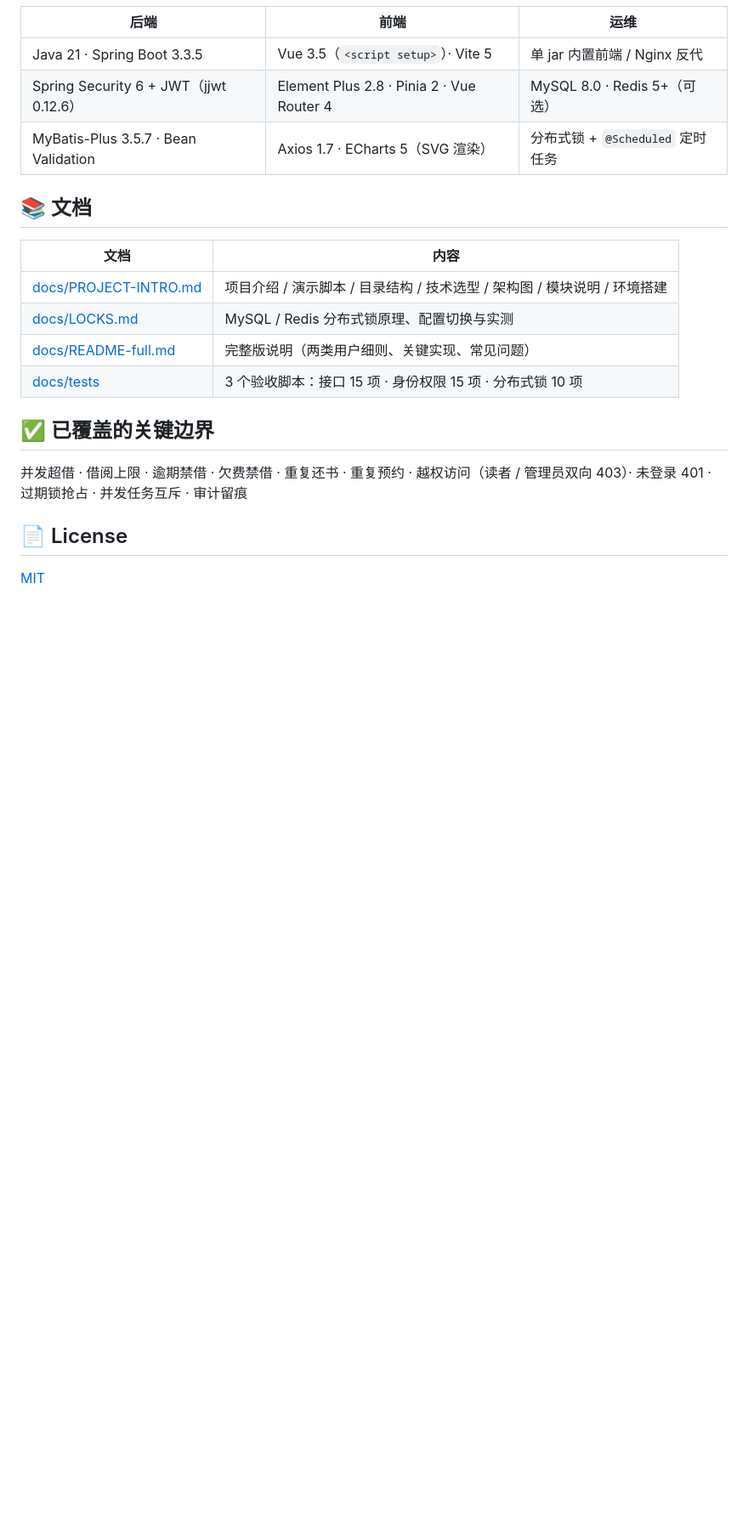
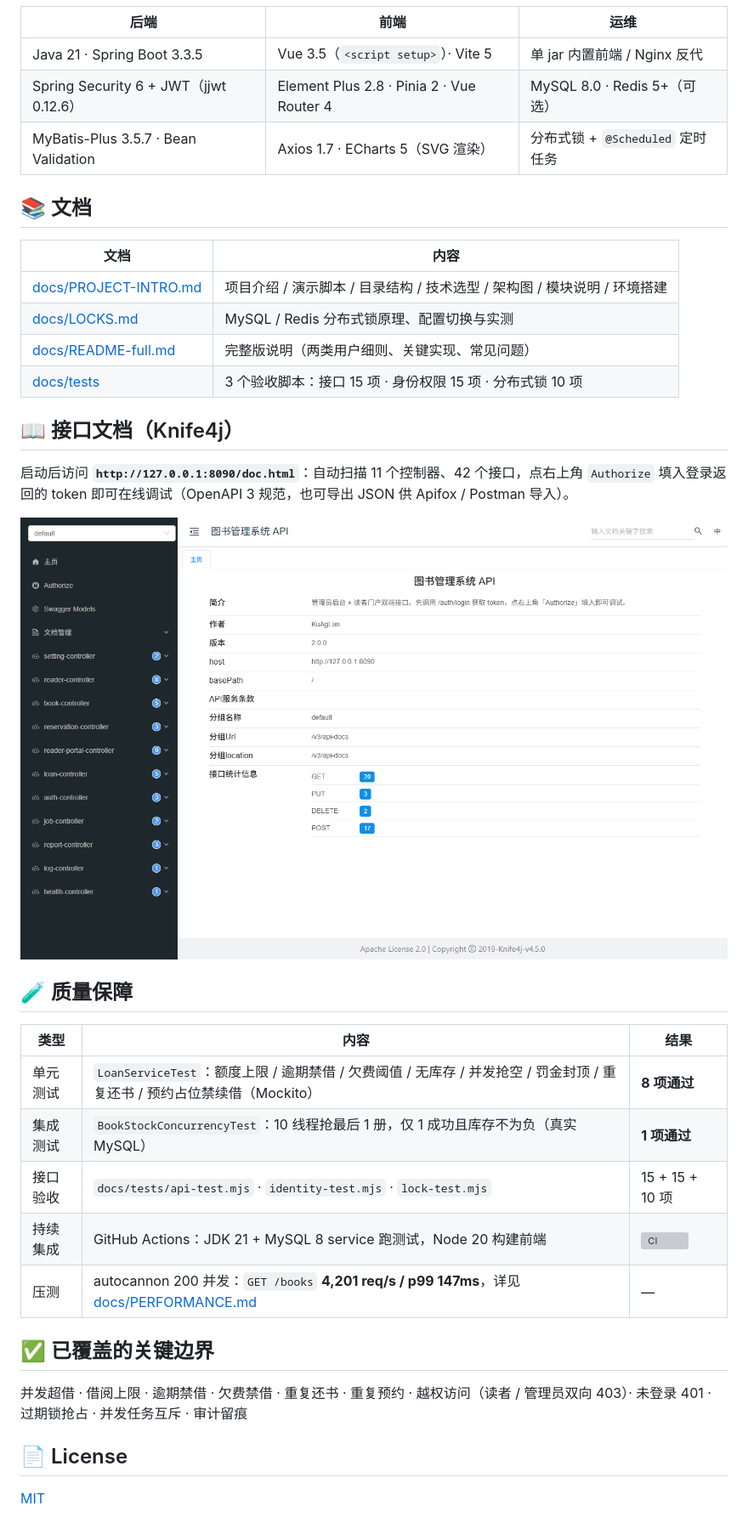
Before and after one commit to KuAgLan/LibrarySystem, a Markdown page: README.md, the part around one of its changes. Shown at 85% size. GitHub-like rendering; pictures changed too: docs/screenshots/12-api-docs.png (added); blank space fills up the shorter version; grey boxes are pictures that could not be loaded.

```diff
--- a/README.md
+++ b/README.md
@@ -105,6 +108,21 @@ cd web && npm install && npm run dev         # http://127.0.0.1:5174
 | [docs/README-full.md](docs/README-full.md) | 完整版说明（两类用户细则、关键实现、常见问题） |
 | [docs/tests](docs/tests) | 3 个验收脚本：接口 15 项 · 身份权限 15 项 · 分布式锁 10 项 |
 
+## 📖 接口文档（Knife4j）
+
+启动后访问 **`http://127.0.0.1:8090/doc.html`**：自动扫描 11 个控制器、42 个接口，点右上角 `Authorize` 填入登录返回的 token 即可在线调试（OpenAPI 3 规范，也可导出 JSON 供 Apifox / Postman 导入）。
+
+<img src="docs/screenshots/12-api-docs.png" alt="接口文档" width="100%"/>
+
+## 🧪 质量保障
+
+| 类型 | 内容 | 结果 |
+| --- | --- | --- |
+| 单元测试 | `LoanServiceTest`：额度上限 / 逾期禁借 / 欠费阈值 / 无库存 / 并发抢空 / 罚金封顶 / 重复还书 / 预约占位禁续借（Mockito） | **8 项通过** |
+| 集成测试 | `BookStockConcurrencyTest`：10 线程抢最后 1 册，仅 1 成功且库存不为负（真实 MySQL） | **1 项通过** |
+| 接口验收 | `docs/tests/api-test.mjs` · `identity-test.mjs` · `lock-test.mjs` | 15 + 15 + 10 项 |
+| 持续集成 | GitHub Actions：JDK 21 + MySQL 8 service 跑测试，Node 20 构建前端 | [![CI](https://github.com/KuAgLan/LibrarySystem/actions/workflows/ci.yml/badge.svg)](https://github.com/KuAgLan/LibrarySystem/actions/workflows/ci.yml) |
+| 压测 | autocannon 200 并发：`GET /books` **4,201 req/s / p99 147ms**，详见 [docs/PERFORMANCE.md](docs/PERFORMANCE.md) | — |
 ## ✅ 已覆盖的关键边界
 
 并发超借 · 借阅上限 · 逾期禁借 · 欠费禁借 · 重复还书 · 重复预约 · 越权访问（读者 / 管理员双向 403）· 未登录 401 · 过期锁抢占 · 并发任务互斥 · 审计留痕
```
Also changed, not shown: other parts of README.md (+4 -1 lines), docs/PERFORMANCE.md (added, +56 -0 lines), 9 other files.
